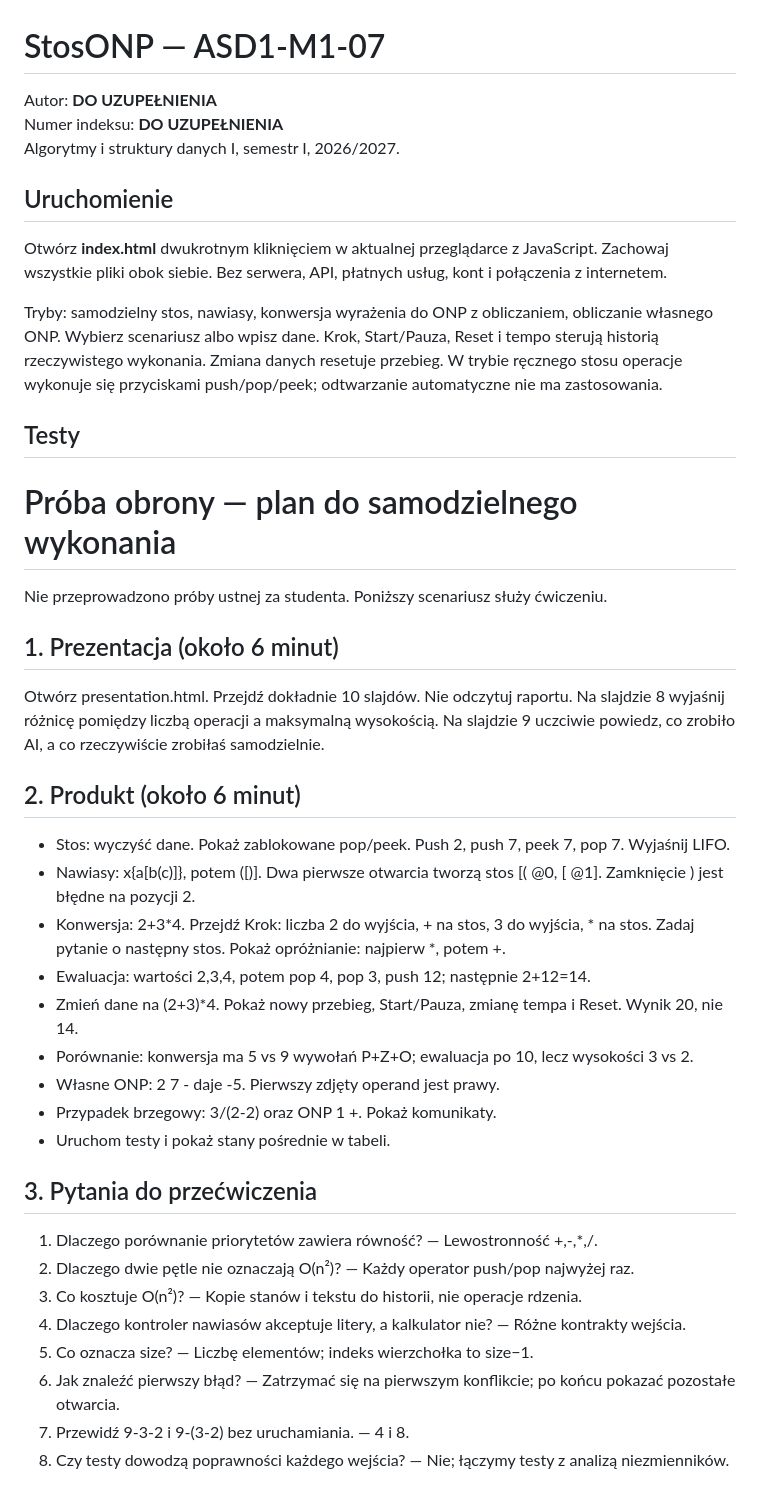
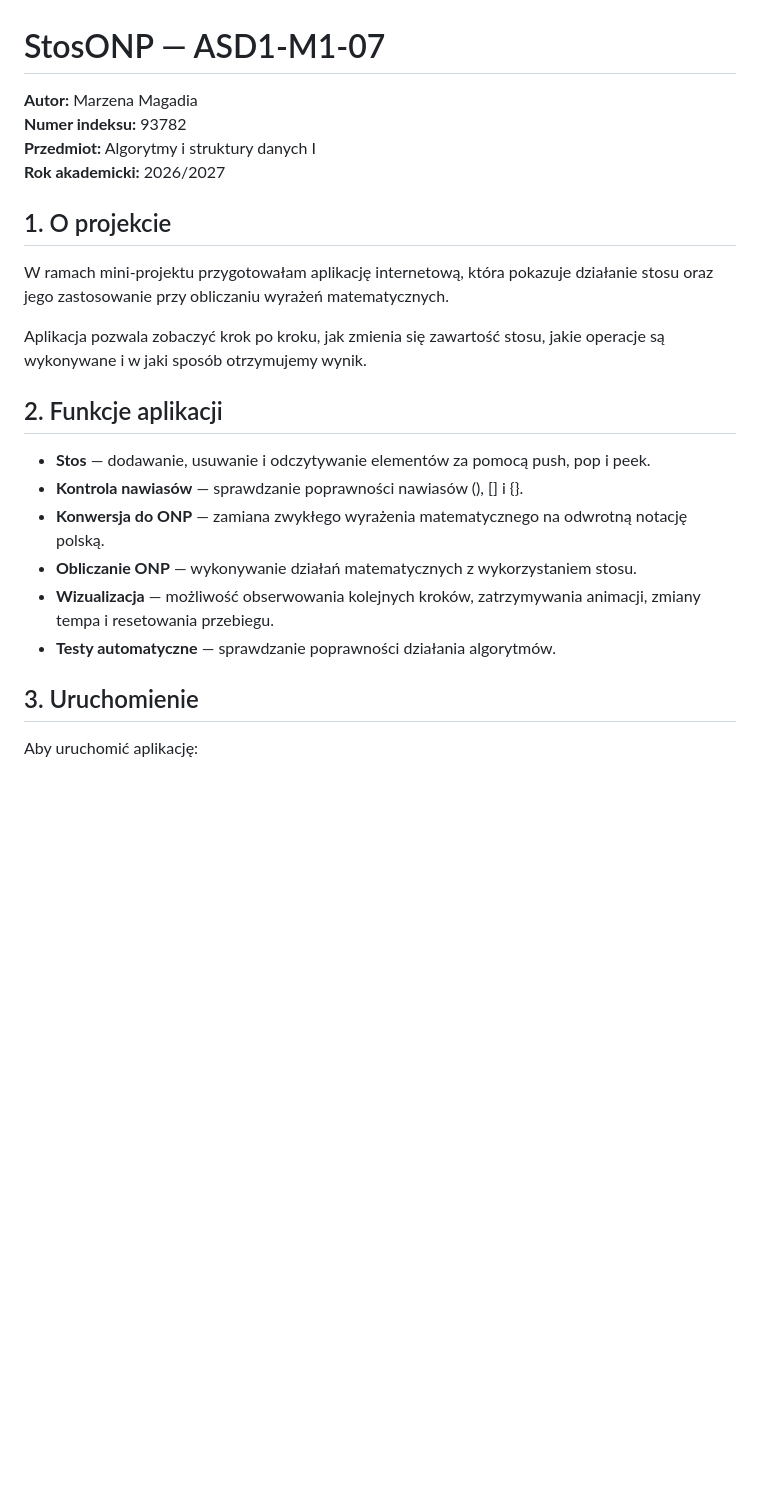
Before and after one commit to mazhena-ma/Mini-projekt-ASD1-M1-07-Stos-i-obliczanie-wyra-e-, a Markdown page: README.md, the part around one of its changes. Rendered like a GitHub page; blank space fills up the shorter version.

```diff
--- a/README.md
+++ b/README.md
@@ -1,40 +1,26 @@
 # StosONP — ASD1-M1-07
 
-Autor: **DO UZUPEŁNIENIA**
-Numer indeksu: **DO UZUPEŁNIENIA**
-Algorytmy i struktury danych I, semestr I, 2026/2027.
+**Autor:** Marzena Magadia
+**Numer indeksu:** 93782
+**Przedmiot:** Algorytmy i struktury danych I
+**Rok akademicki:** 2026/2027
 
-## Uruchomienie
-Otwórz **index.html** dwukrotnym kliknięciem w aktualnej przeglądarce z JavaScript. Zachowaj wszystkie pliki obok siebie. Bez serwera, API, płatnych usług, kont i połączenia z internetem.
+## 1. O projekcie
 
-Tryby: samodzielny stos, nawiasy, konwersja wyrażenia do ONP z obliczaniem, obliczanie własnego ONP. Wybierz scenariusz albo wpisz dane. Krok, Start/Pauza, Reset i tempo sterują historią rzeczywistego wykonania. Zmiana danych resetuje przebieg. W trybie ręcznego stosu operacje wykonuje się przyciskami push/pop/peek; odtwarzanie automatyczne nie ma zastosowania.
+W ramach mini-projektu przygotowałam aplikację internetową, która pokazuje działanie stosu oraz jego zastosowanie przy obliczaniu wyrażeń matematycznych.
 
-## Testy
-# Próba obrony — plan do samodzielnego wykonania
+Aplikacja pozwala zobaczyć krok po kroku, jak zmienia się zawartość stosu, jakie operacje są wykonywane i w jaki sposób otrzymujemy wynik.
 
-Nie przeprowadzono próby ustnej za studenta. Poniższy scenariusz służy ćwiczeniu.
+## 2. Funkcje aplikacji
 
-## 1. Prezentacja (około 6 minut)
-Otwórz presentation.html. Przejdź dokładnie 10 slajdów. Nie odczytuj raportu. Na slajdzie 8 wyjaśnij różnicę pomiędzy liczbą operacji a maksymalną wysokością. Na slajdzie 9 uczciwie powiedz, co zrobiło AI, a co rzeczywiście zrobiłaś samodzielnie.
+- **Stos** — dodawanie, usuwanie i odczytywanie elementów za pomocą push, pop i peek.
+- **Kontrola nawiasów** — sprawdzanie poprawności nawiasów (), [] i {}.
+- **Konwersja do ONP** — zamiana zwykłego wyrażenia matematycznego na odwrotną notację polską.
+- **Obliczanie ONP** — wykonywanie działań matematycznych z wykorzystaniem stosu.
+- **Wizualizacja** — możliwość obserwowania kolejnych kroków, zatrzymywania animacji, zmiany tempa i resetowania przebiegu.
+- **Testy automatyczne** — sprawdzanie poprawności działania algorytmów.
 
-## 2. Produkt (około 6 minut)
-- Stos: wyczyść dane. Pokaż zablokowane pop/peek. Push 2, push 7, peek 7, pop 7. Wyjaśnij LIFO.
-- Nawiasy: x{a[b(c)]}, potem ([)]. Dwa pierwsze otwarcia tworzą stos [( @0, [ @1]. Zamknięcie ) jest błędne na pozycji 2.
-- Konwersja: 2+3*4. Przejdź Krok: liczba 2 do wyjścia, + na stos, 3 do wyjścia, * na stos. Zadaj pytanie o następny stos. Pokaż opróżnianie: najpierw *, potem +.
-- Ewaluacja: wartości 2,3,4, potem pop 4, pop 3, push 12; następnie 2+12=14.
-- Zmień dane na (2+3)*4. Pokaż nowy przebieg, Start/Pauza, zmianę tempa i Reset. Wynik 20, nie 14.
-- Porównanie: konwersja ma 5 vs 9 wywołań P+Z+O; ewaluacja po 10, lecz wysokości 3 vs 2.
-- Własne ONP: 2 7 - daje -5. Pierwszy zdjęty operand jest prawy.
-- Przypadek brzegowy: 3/(2-2) oraz ONP 1 +. Pokaż komunikaty.
-- Uruchom testy i pokaż stany pośrednie w tabeli.
+## 3. Uruchomienie
 
-## 3. Pytania do przećwiczenia
-1. Dlaczego porównanie priorytetów zawiera równość? — Lewostronność +,-,*,/.
-2. Dlaczego dwie pętle nie oznaczają O(n²)? — Każdy operator push/pop najwyżej raz.
-3. Co kosztuje O(n²)? — Kopie stanów i tekstu do historii, nie operacje rdzenia.
-4. Dlaczego kontroler nawiasów akceptuje litery, a kalkulator nie? — Różne kontrakty wejścia.
-5. Co oznacza size? — Liczbę elementów; indeks wierzchołka to size−1.
-6. Jak znaleźć pierwszy błąd? — Zatrzymać się na pierwszym konflikcie; po końcu pokazać pozostałe otwarcia.
-7. Przewidź 9-3-2 i 9-(3-2) bez uruchamiania. — 4 i 8.
-8. Czy testy dowodzą poprawności każdego wejścia? — Nie; łączymy testy z analizą niezmienników.
+Aby uruchomić aplikację:
 
```
Also changed, not shown: other parts of README.md (+50 -30 lines).
